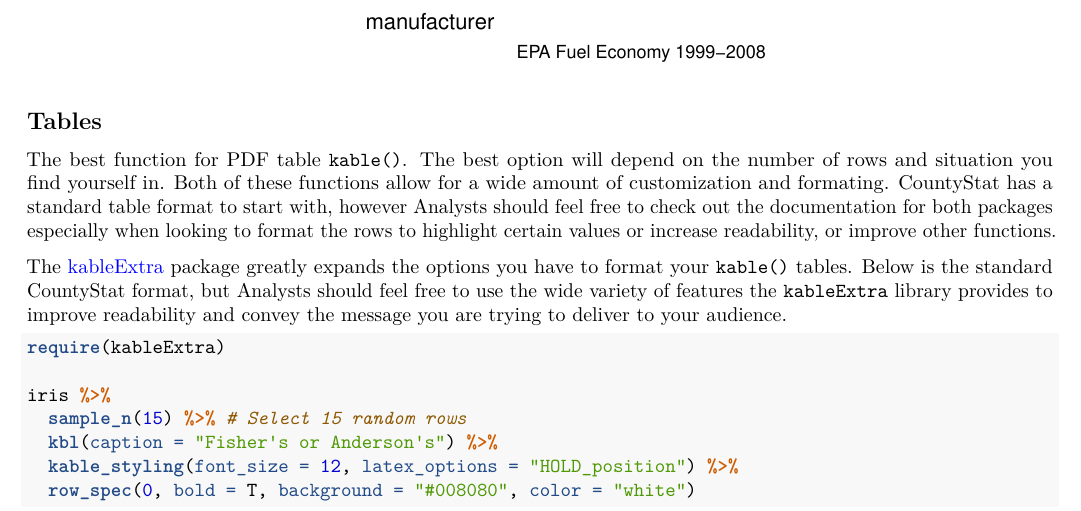
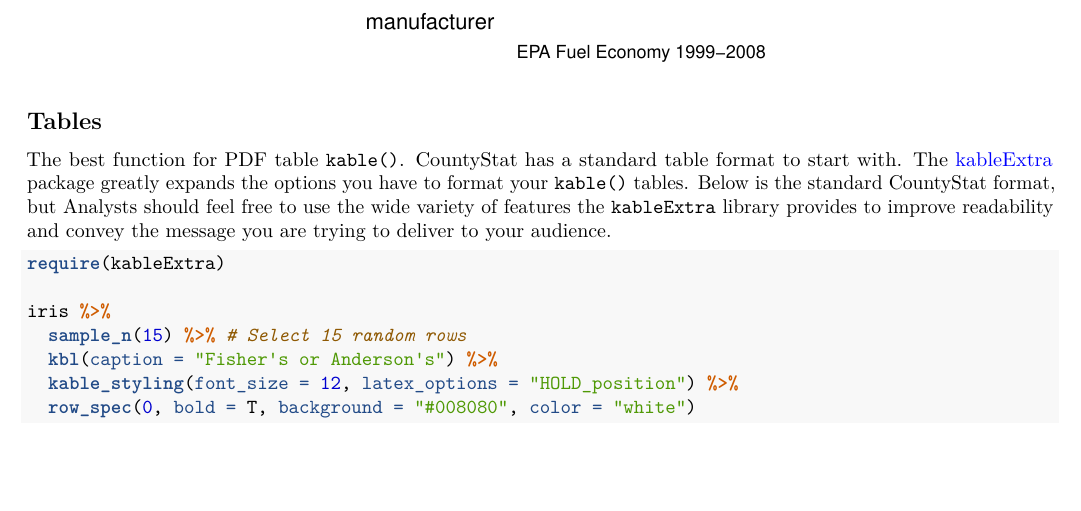
Before and after one commit to Allegheny-CountyStats/CountyStat-Templates, an R Markdown document (PDF Template.Rmd): part of page 5 of 7, cut so that both start at the same text, the shorter picture padded with empty space. Rendered offline with R 4.5, knitr and Pandoc, then LaTeX, with nearby package versions; code that draws random numbers runs with fixed seeds of ours; some code elsewhere in the file could not run offline; a font, style sheet, LaTeX package, included part or bibliography that could not be used is replaced or left out.

Commit message:
Remove HTML leftovers

````diff
--- a/PDF Template.Rmd
+++ b/PDF Template.Rmd
@@ -148,9 +148,7 @@ g + scale_fill_brewer(palette = "Spectral")
 
 ## Tables
 
-The best function for PDF table `kable()`. The best option will depend on the number of rows and situation you find yourself in. Both of these functions allow for a wide amount of customization and formating. CountyStat has a standard table format to start with, however Analysts should feel free to check out the documentation for both packages especially when looking to format the rows to highlight certain values or increase readability, or improve other functions.
-
-The [kableExtra](http://haozhu233.github.io/kableExtra/awesome_table_in_html.html) package greatly expands the options you have to format your `kable()` tables. Below is the standard CountyStat format, but Analysts should feel free to use the wide variety of features the `kableExtra` library provides to improve readability and convey the message you are trying to deliver to your audience.
+The best function for PDF table `kable()`. CountyStat has a standard table format to start with. The [kableExtra](http://haozhu233.github.io/kableExtra/awesome_table_in_html.html) package greatly expands the options you have to format your `kable()` tables. Below is the standard CountyStat format, but Analysts should feel free to use the wide variety of features the `kableExtra` library provides to improve readability and convey the message you are trying to deliver to your audience.
 
 ```{r kable}
 require(kableExtra)
````
Also changed, not shown: PDF-Template.pdf, 1 other file.
